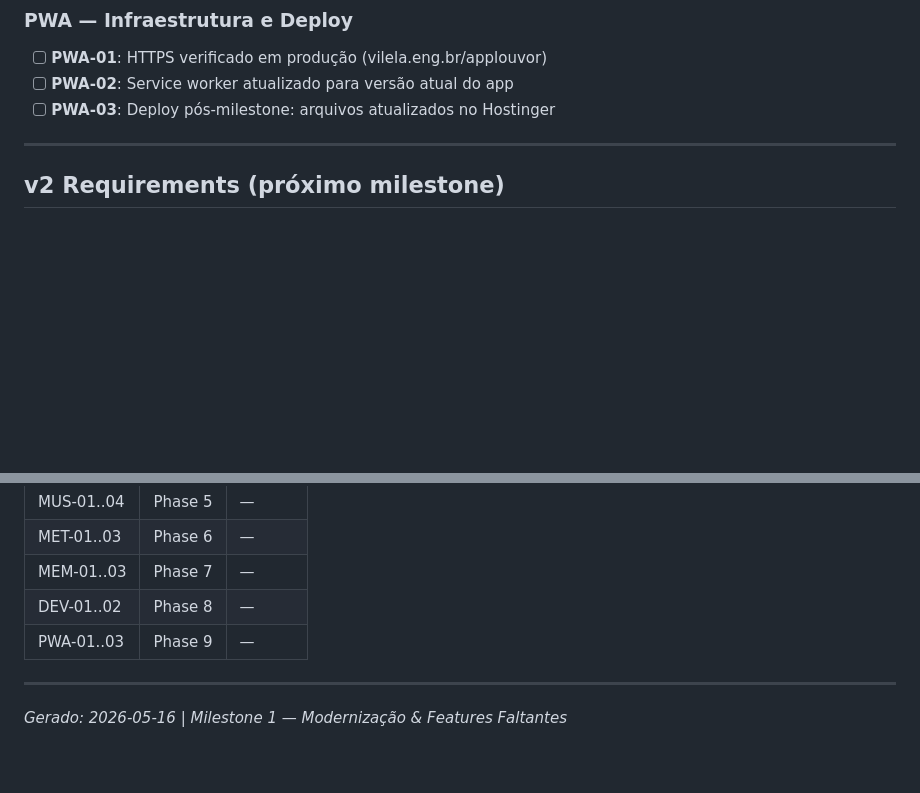
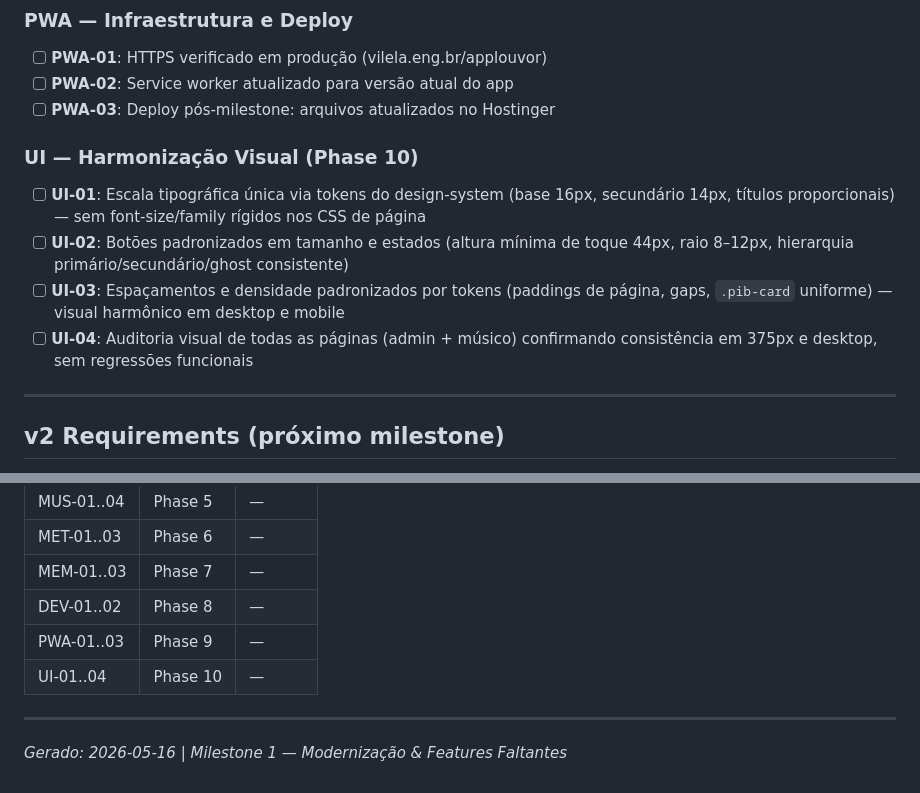
Before and after one commit to diegovilelaengenharia/applouvor, a Markdown page: .planning/REQUIREMENTS.md, 2 parts joined by grey strips. GitHub-like rendering; blank space fills up the shorter version.

```diff
--- a/.planning/REQUIREMENTS.md
+++ b/.planning/REQUIREMENTS.md
@@ -65,6 +65,13 @@
 - [ ] **PWA-02**: Service worker atualizado para versão atual do app
 - [ ] **PWA-03**: Deploy pós-milestone: arquivos atualizados no Hostinger
 
+### UI — Harmonização Visual (Phase 10)
+
+- [ ] **UI-01**: Escala tipográfica única via tokens do design-system (base 16px, secundário 14px, títulos proporcionais) — sem font-size/family rígidos nos CSS de página
+- [ ] **UI-02**: Botões padronizados em tamanho e estados (altura mínima de toque 44px, raio 8–12px, hierarquia primário/secundário/ghost consistente)
+- [ ] **UI-03**: Espaçamentos e densidade padronizados por tokens (paddings de página, gaps, `.pib-card` uniforme) — visual harmônico em desktop e mobile
+- [ ] **UI-04**: Auditoria visual de todas as páginas (admin + músico) confirmando consistência em 375px e desktop, sem regressões funcionais
+
 ---
 
 ## v2 Requirements (próximo milestone)
@@ -101,6 +108,7 @@
 | MEM-01..03 | Phase 7 | — |
 | DEV-01..02 | Phase 8 | — |
 | PWA-01..03 | Phase 9 | — |
+| UI-01..04 | Phase 10 | — |
 
 ---
 *Gerado: 2026-05-16 | Milestone 1 — Modernização & Features Faltantes*
```
Also changed, not shown: .planning/ROADMAP.md (+21 -0 lines).
